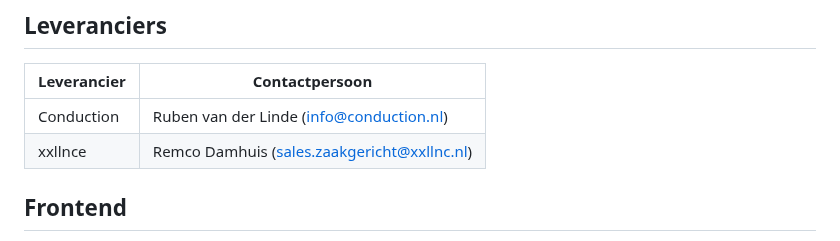
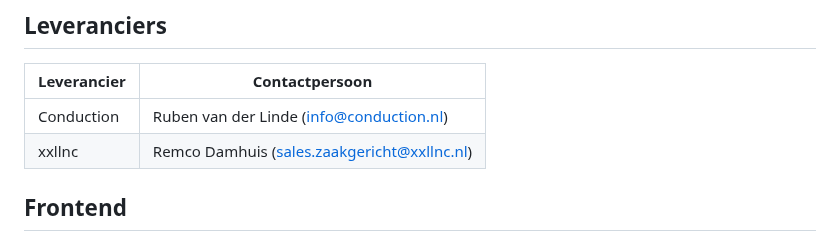
Before and after one commit to ConductionNL/woo-website-template, a Markdown page: docs/Kosten.md, the part around the change. Rendered like a GitHub page.

```diff
--- a/docs/Kosten.md
+++ b/docs/Kosten.md
@@ -9,7 +9,7 @@ Bent u geïnteresseerd of wilt u meer informatie? Neem dan contact op met een va
 | Leverancier | Contactpersoon                               |
 |-------------|----------------------------------------------|
 | Conduction  | Ruben van der Linde (<info@conduction.nl>)     |
-| xxllnce     | Remco Damhuis (<sales.zaakgericht@xxllnc.nl>) |
+| xxllnc     | Remco Damhuis (<sales.zaakgericht@xxllnc.nl>) |
 
 ## Frontend
 
```
